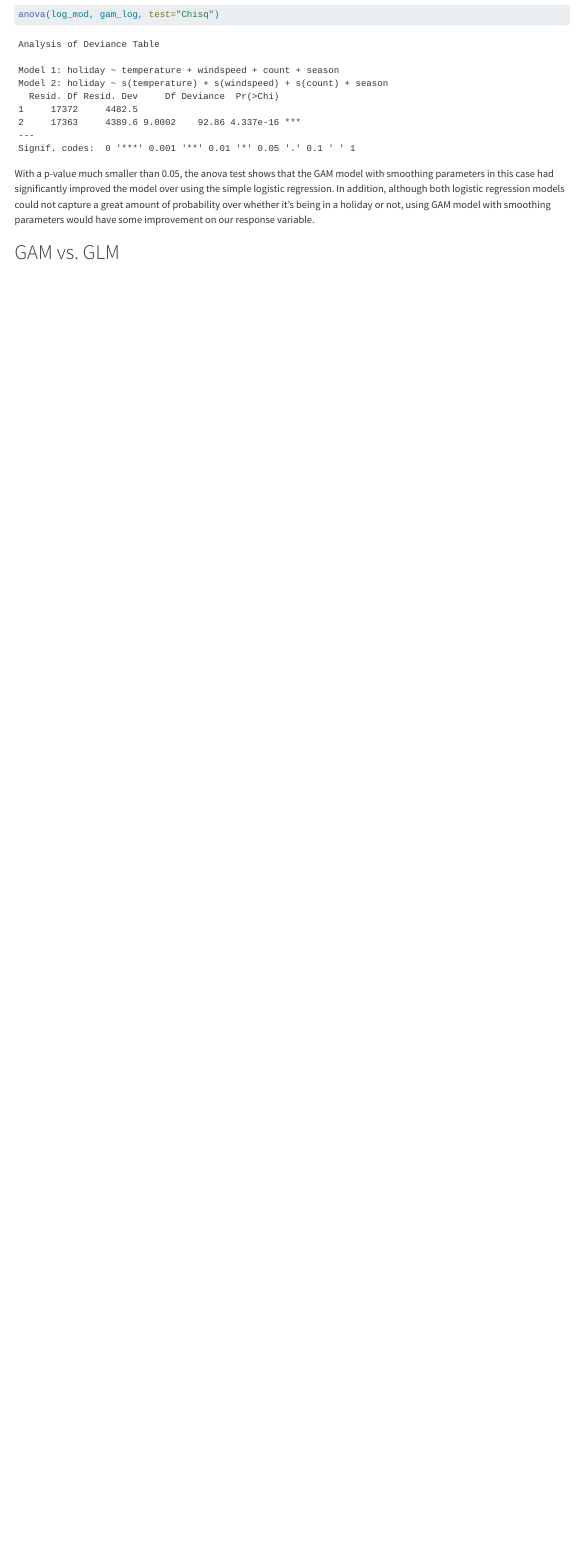
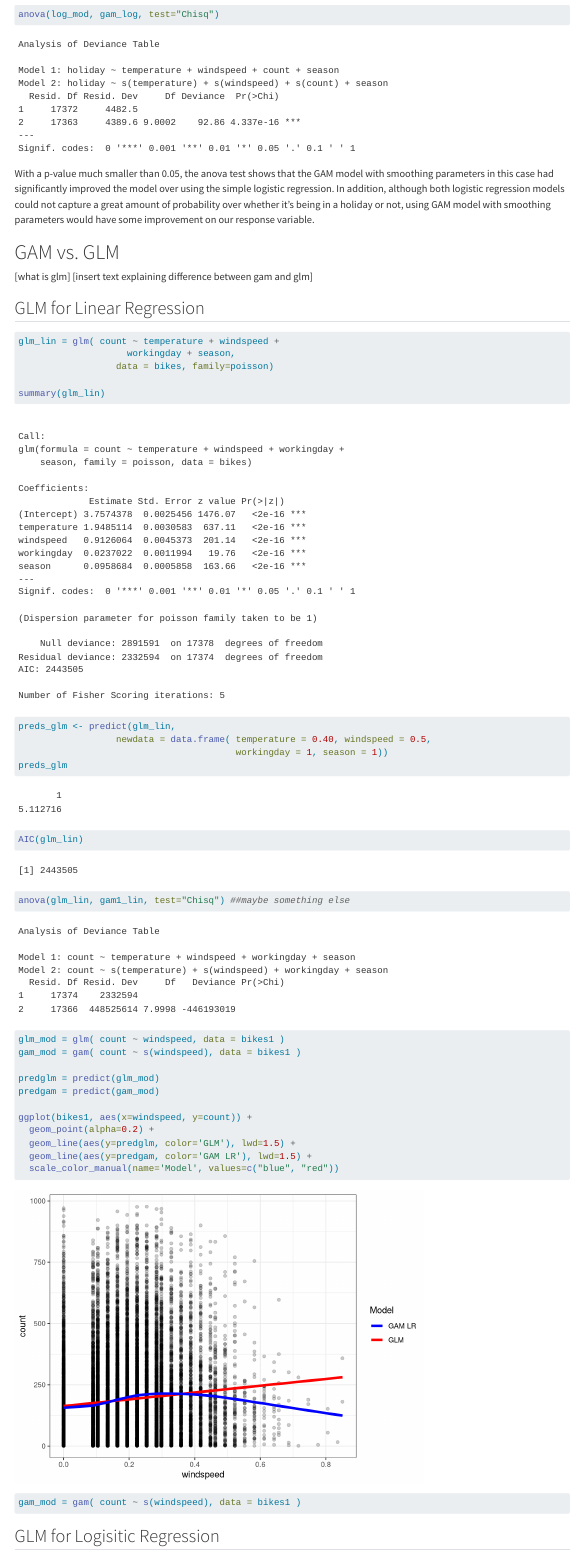
Before and after one commit to rachel-holman/Generalized-Additive-Modeling, a Quarto document (finalProject_bikeshare.qmd): the page in a window 1100 px wide, from 11820 px down. Rendered offline with R 4.5, knitr and Pandoc in place of Quarto, with nearby package versions; drawn as R Markdown's standard HTML page in place of the format the file asks for; code that draws random numbers runs with fixed seeds of ours.

Commit message:
gam vs glm work

````diff
--- a/finalProject_bikeshare.qmd
+++ b/finalProject_bikeshare.qmd
@@ -389,3 +389,47 @@ anova(log_mod, gam_log, test="Chisq")
 With a p-value much smaller than 0.05, the anova test shows that the GAM model with smoothing parameters in this case had significantly improved the model over using the simple logistic regression. In addition, although both logistic regression models could not capture a great amount of probability over whether it's being in a holiday or not, using GAM model with smoothing parameters would have some improvement on our response variable.
 
 # GAM vs. GLM
+[what is glm]
+[insert text explaining difference between gam and glm]
+
+## GLM for Linear Regression
+```{r}
+glm_lin = glm( count ~ temperature + windspeed +
+                    workingday + season,
+                  data = bikes, family=poisson)
+
+summary(glm_lin)
+```
+```{r}
+preds_glm <- predict(glm_lin,
+                  newdata = data.frame( temperature = 0.40, windspeed = 0.5,
+                                        workingday = 1, season = 1))
+preds_glm
+```
+
+```{r}
+AIC(glm_lin)
+```
+
+```{r}
+anova(glm_lin, gam1_lin, test="Chisq") ##maybe something else
+```
+```{r}
+glm_mod = glm( count ~ windspeed, data = bikes1 )
+gam_mod = gam( count ~ s(windspeed), data = bikes1 )
+
+predglm = predict(glm_mod)
+predgam = predict(gam_mod)
+
+ggplot(bikes1, aes(x=windspeed, y=count)) +
+  geom_point(alpha=0.2) +
+  geom_line(aes(y=predglm, color='GLM'), lwd=1.5) +
+  geom_line(aes(y=predgam, color='GAM LR'), lwd=1.5) +
+  scale_color_manual(name='Model', values=c("blue", "red"))
+gam_mod = gam( count ~ s(windspeed), data = bikes1 )
+```
+
+## GLM for Logisitic Regression
+```{r}
+
+```
````
